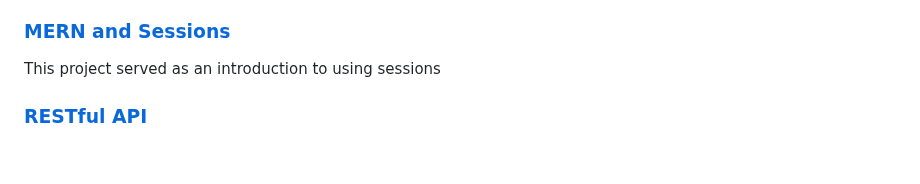
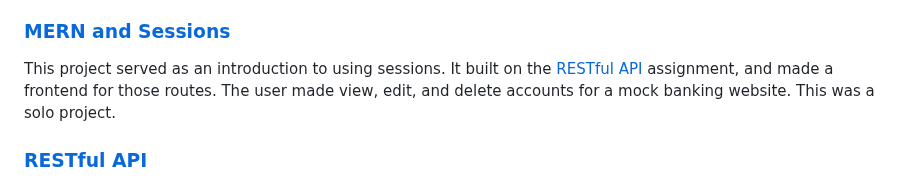
Before and after one commit to KristaSmith247/KristaSmith247.github.io, a Markdown page: readme.md, the part around the change. GitHub-like rendering; blank space fills up the shorter version.

```diff
--- a/readme.md
+++ b/readme.md
@@ -13,7 +13,7 @@ The purpose of this project is to demonstrate the use of React, Node.js, Express
 The purpose of this project was to demonstrate the use of React, Node.js, Express and MongoDB via a game of hangman. The project was worked on with ashiggles as part of a software engineering class. Some of the technical challenges I faced with this project included keeping a list of guessed letters, checking for a win condition, and displaying a high scores table which contains scores for words of the same lengths (which required the use of sessions). See [Hangman Game](https://github.com/KristaSmith247/KristaSmith247.github.io/tree/main/MERN-Hangman) for more information including features and screenshots.
 
 ### [MERN and Sessions](https://github.com/KristaSmith247/KristaSmith247.github.io/tree/main/MERN-Sessions)
-This project served as an introduction to using sessions
+This project served as an introduction to using sessions. It built on the [RESTful API](https://github.com/KristaSmith247/KristaSmith247.github.io/tree/main/RESTful%20API) assignment, and made a frontend for those routes. The user made view, edit, and delete accounts for a mock banking website. This was a solo project.
 
 ### [RESTful API](https://github.com/KristaSmith247/KristaSmith247.github.io/tree/main/RESTful%20API)
 The purpose of this project was to create backend routes for mock bank accounts. The goal was to be able to create and edit new accounts. The project utilized Node.js, Express, and MongoDB. The challenging aspects of this included figuring out how to access an individual account using an id as well as learning about the different HTTP methods and when they are best used.
```
